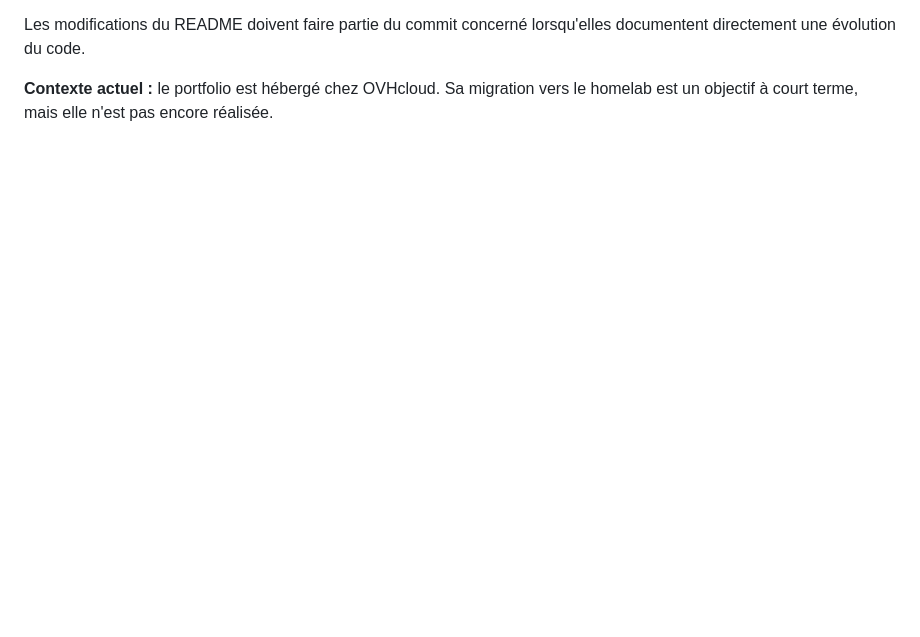
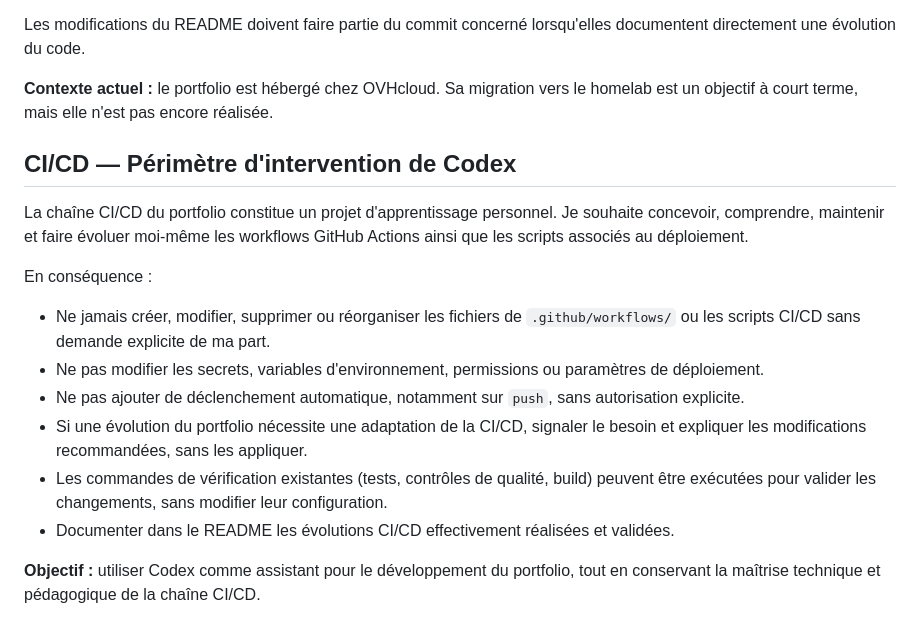
Before and after one commit to MichJuffard/portfolio, a Markdown page: AGENTS.md, the part around the change. Rendered like a GitHub page; blank space fills up the shorter version.

Commit message:
docs: define documentation and CI/CD contribution rules

```diff
--- a/AGENTS.md
+++ b/AGENTS.md
@@ -54,3 +54,18 @@
 Les modifications du README doivent faire partie du commit concerné lorsqu'elles documentent directement une évolution du code.
 
 **Contexte actuel :** le portfolio est hébergé chez OVHcloud. Sa migration vers le homelab est un objectif à court terme, mais elle n'est pas encore réalisée.
+
+## CI/CD — Périmètre d'intervention de Codex
+
+La chaîne CI/CD du portfolio constitue un projet d'apprentissage personnel. Je souhaite concevoir, comprendre, maintenir et faire évoluer moi-même les workflows GitHub Actions ainsi que les scripts associés au déploiement.
+
+En conséquence :
+
+- Ne jamais créer, modifier, supprimer ou réorganiser les fichiers de `.github/workflows/` ou les scripts CI/CD sans demande explicite de ma part.
+- Ne pas modifier les secrets, variables d'environnement, permissions ou paramètres de déploiement.
+- Ne pas ajouter de déclenchement automatique, notamment sur `push`, sans autorisation explicite.
+- Si une évolution du portfolio nécessite une adaptation de la CI/CD, signaler le besoin et expliquer les modifications recommandées, sans les appliquer.
+- Les commandes de vérification existantes (tests, contrôles de qualité, build) peuvent être exécutées pour valider les changements, sans modifier leur configuration.
+- Documenter dans le README les évolutions CI/CD effectivement réalisées et validées.
+
+**Objectif :** utiliser Codex comme assistant pour le développement du portfolio, tout en conservant la maîtrise technique et pédagogique de la chaîne CI/CD.
```
